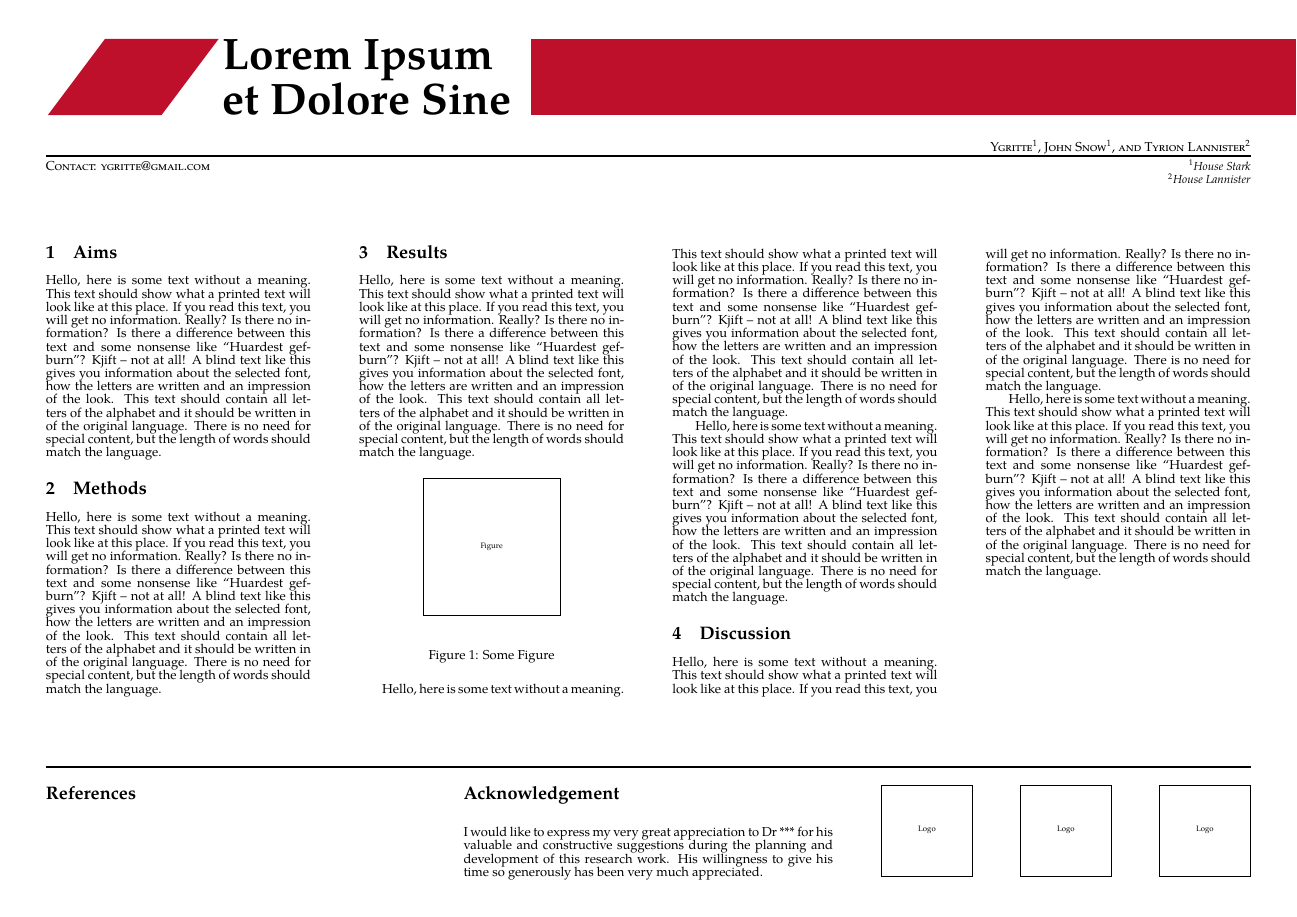
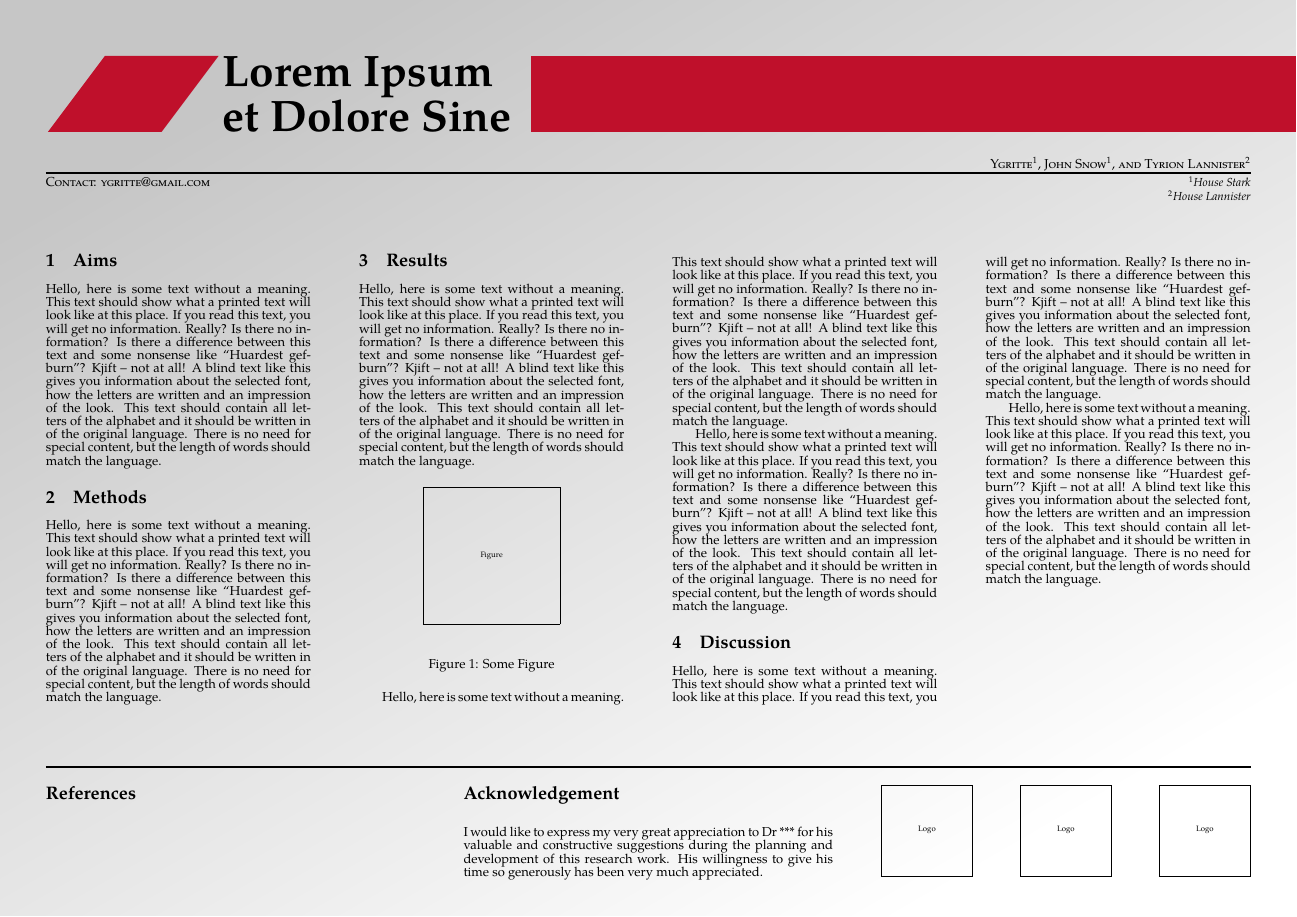
Before and after one commit to liob/latex-poster, a LaTeX problem sheet (src/p-oldpaper-example.tex, which reads src/p-oldpaper.cls): the whole page. Compiled offline with pdfLaTeX.

Commit message:
support for gradient background

```diff
--- a/src/p-oldpaper-example.tex
+++ b/src/p-oldpaper-example.tex
@@ -11,6 +11,7 @@
 \title{Lorem Ipsum\\ et Dolore Sine}
 
 %\overlay{img/oldpaper_overlay}
+\gradient{umgray!30}{white}{30}
 %\definecolor{ornament}{rgb}{0.34, 0.33, 0.30}
 \textmagnification{1}
 
--- a/src/p-oldpaper.cls
+++ b/src/p-oldpaper.cls
@@ -78,6 +78,17 @@
 	\setboolean{overlayimg_isset}{true}
 	}
 
+\newcommand\gradientcolorA{}
+\newcommand\gradientcolorB{}
+\newcommand\gradientcolorAngle{}
+\newboolean{gradientcolors_isset}
+\newcommand\gradient[3]{
+	\renewcommand\gradientcolorA{#1}%
+	\renewcommand\gradientcolorB{#2}%
+	\renewcommand\gradientcolorAngle{#3}%
+	\setboolean{gradientcolors_isset}{true}
+	}
+
 \newcommand\affillist{\AB@affillist{}}
 
 \newcommand*{\vcenteredhbox}[1]{\begingroup
@@ -85,6 +96,18 @@
 
 
 \AtBeginDocument{
+	% bg gradient
+	\ifthenelse{\boolean{gradientcolors_isset}}{
+		\begin{tikzpicture}[remember picture, overlay]
+			\node[inner sep=0pt] at (current page.center) {
+				\begin{tikzpicture}
+				\shade[shading=axis,bottom color=\gradientcolorB,top color=\gradientcolorA,shading angle=\gradientcolorAngle]
+				(0,0) rectangle (\paperwidth,\paperheight);
+				\end{tikzpicture}
+			};
+		\end{tikzpicture}
+	}{}
+
 	% title section
 	\noindent\begin{minipage}{\textwidth}
 		\vcenteredhbox{
```
